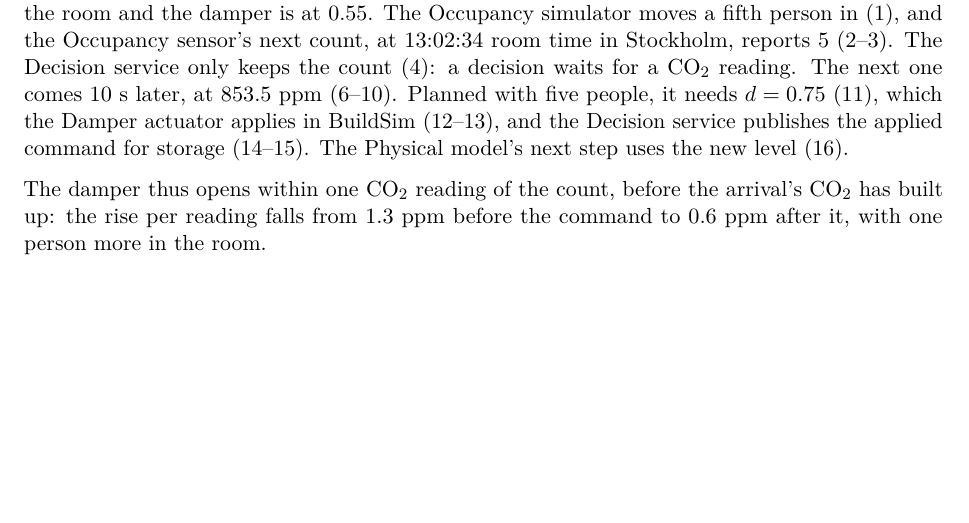
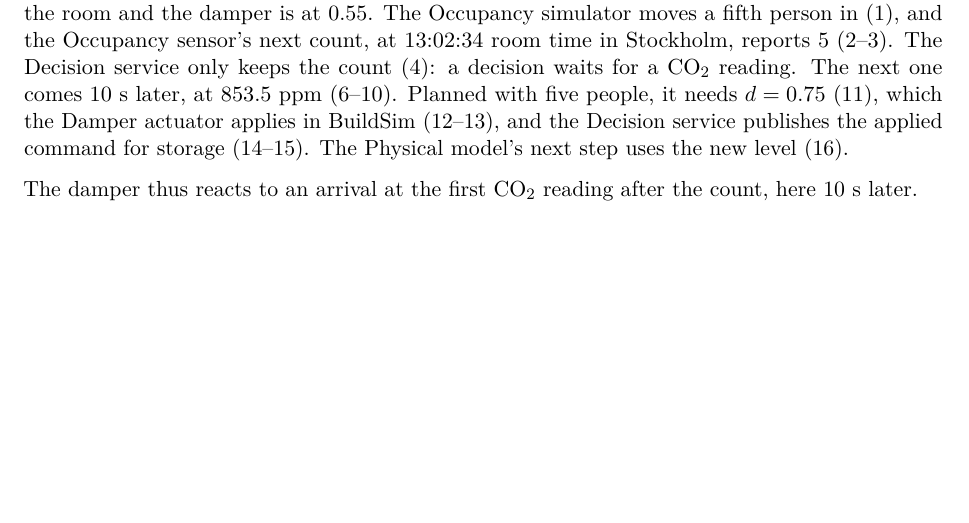
Before and after one commit to OscarEngelmark/smart-ventilation, a LaTeX document (latex/report/report.tex): part of page 15 of 18, cut so that both start at the same text, the shorter picture padded with empty space. Compiled offline with pdfLaTeX.

Commit message:
Cut the CO2 rise figures from report section 8.1
Reduce the closing paragraph of section 8.1 in
latex/report/report.tex to the reaction time the diagram shows.

```diff
--- a/latex/report/report.tex
+++ b/latex/report/report.tex
@@ -1213,10 +1213,8 @@ $d = 0.75$ (11), which the Damper actuator applies in BuildSim (12--13),
 and the Decision service publishes the applied command for storage
 (14--15). The Physical model's next step uses the new level (16).
 
-The damper thus opens within one CO₂ reading of the count, before the
-arrival's CO₂ has built up: the rise per reading falls from 1.3~ppm
-before the command to 0.6~ppm after it, with one person more in the
-room.
+The damper thus reacts to an arrival at the first CO₂ reading after the
+count, here 10~s later.
 
 \begin{figure}[H]
 \centering
```
